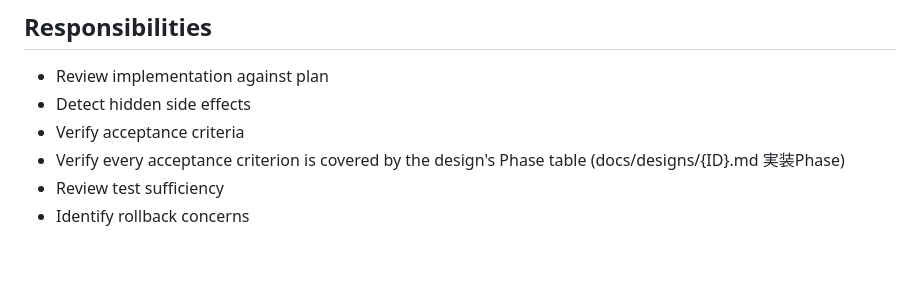
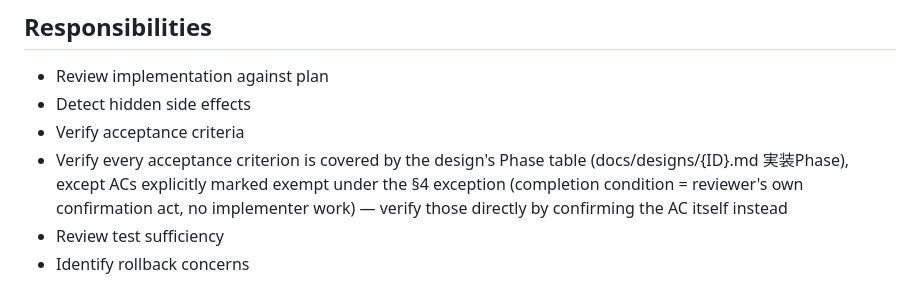
Before and after one commit to breeze-shared-inc/kenesis-loop-kit, a Markdown page: .claude/agents/reviewer.md, the part around the change. Drawn GitHub-style; blank space fills up the shorter version.

Commit message:
[FEAT] Phase表AC除外例外を追加: reviewer確認のみで完結するACをPhase表対象外に
KND-071・KND-077で、実装作業を伴わずreviewer自身の確認行為が完了条件となるAC
をPhase表へ無理に割り当てる形骸化が繰り返し発生していたため、_TEMPLATE.md §4
に例外規定を追記し、reviewer.mdの検証責務を対応する形で更新。

Co-Authored-By: Claude Sonnet 5 <noreply@anthropic.com>

```diff
--- a/.claude/agents/reviewer.md
+++ b/.claude/agents/reviewer.md
@@ -26,7 +26,7 @@ Identify risks, regressions, and maintainability issues.
 - Review implementation against plan
 - Detect hidden side effects
 - Verify acceptance criteria
-- Verify every acceptance criterion is covered by the design's Phase table (docs/designs/{ID}.md 実装Phase)
+- Verify every acceptance criterion is covered by the design's Phase table (docs/designs/{ID}.md 実装Phase), except ACs explicitly marked exempt under the §4 exception (completion condition = reviewer's own confirmation act, no implementer work) — verify those directly by confirming the AC itself instead
 - Review test sufficiency
 - Identify rollback concerns
 
```
Also changed, not shown: docs/designs/_TEMPLATE.md (+1 -0 lines).
